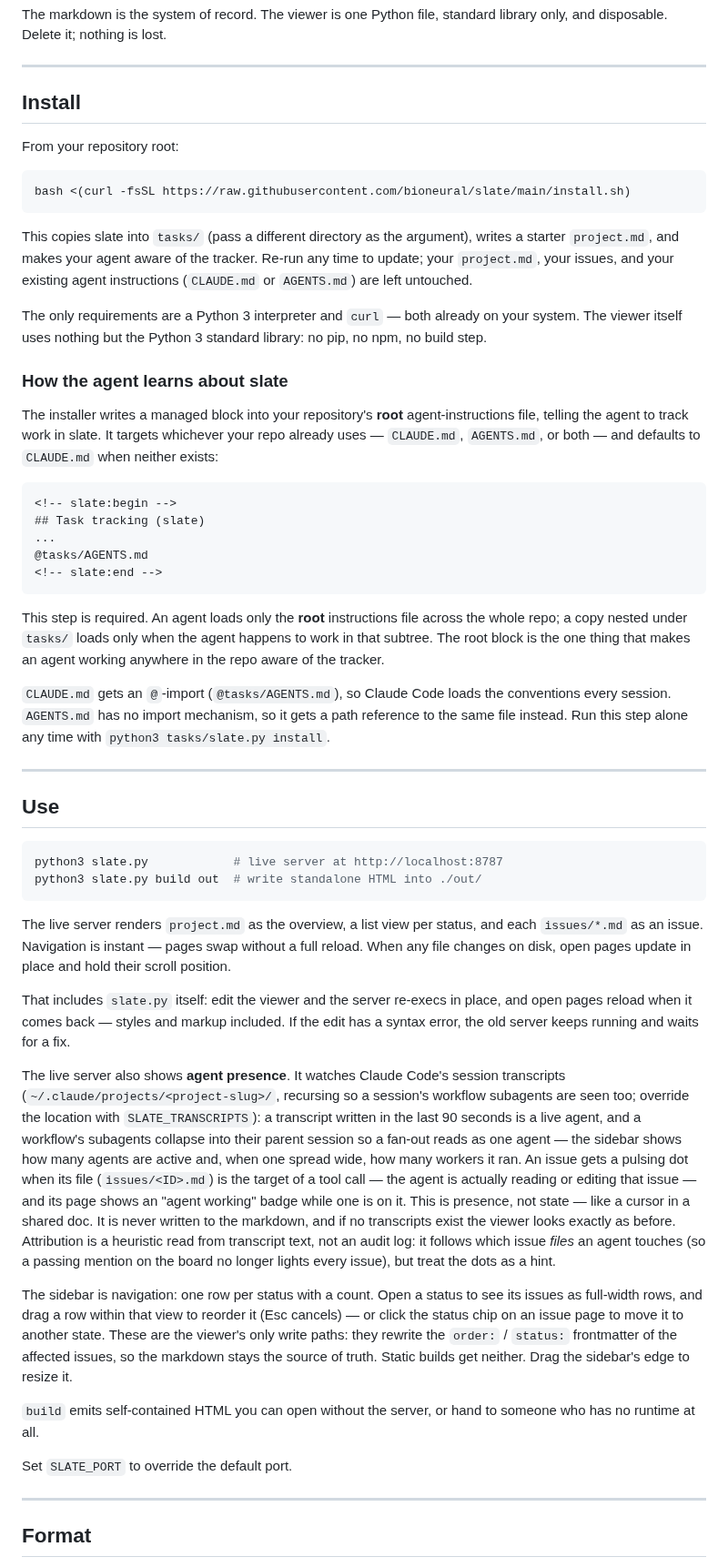
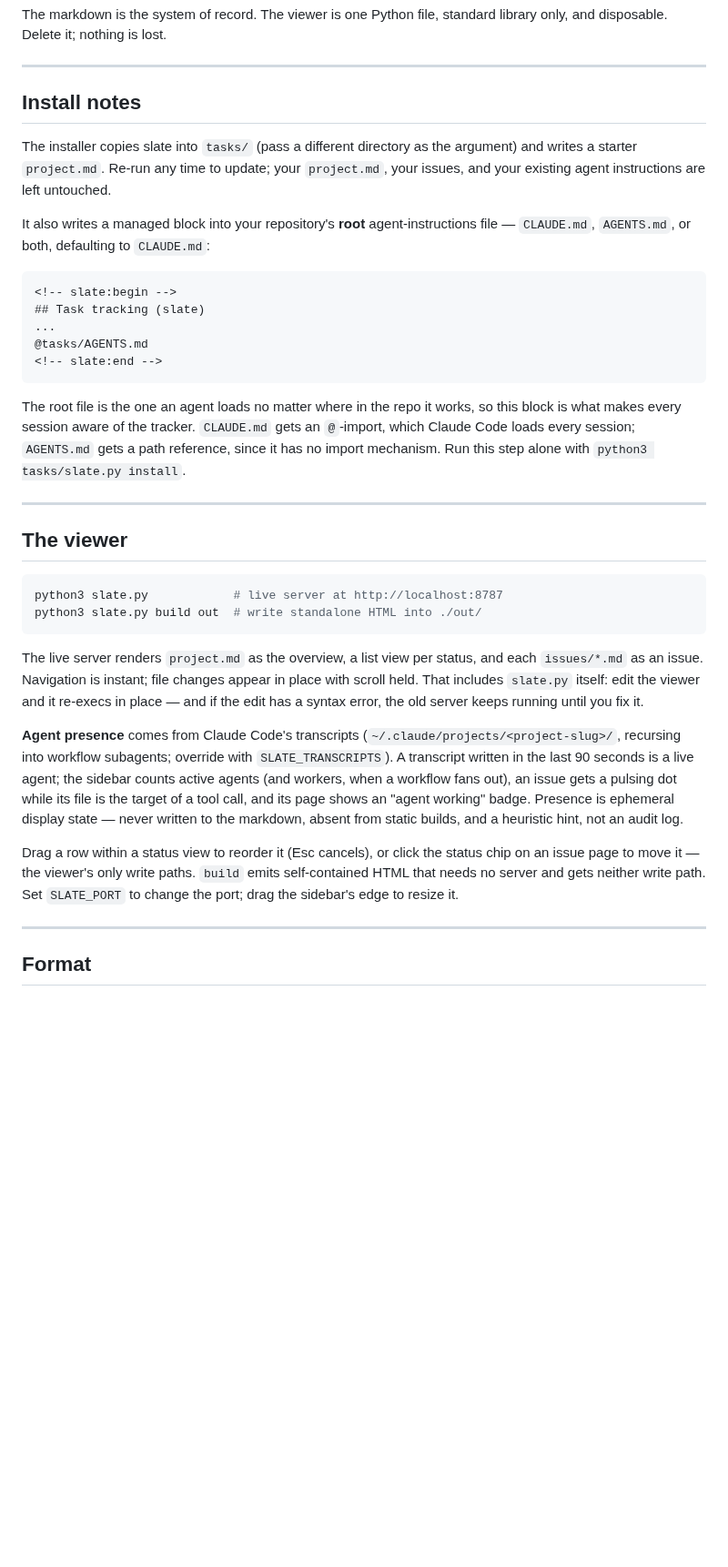
Before and after one commit to kkurian/slate, a Markdown page: README.md, the part around one of its changes. Shown at 91% size. Rendered like a GitHub page; blank space fills up the shorter version.

````diff
--- a/README.md
+++ b/README.md
@@ -40,21 +77,11 @@ The markdown is the system of record. The viewer is one Python file, standard li
 
 ---
 
-## Install
+## Install notes
 
-From your repository root:
+The installer copies slate into `tasks/` (pass a different directory as the argument) and writes a starter `project.md`. Re-run any time to update; your `project.md`, your issues, and your existing agent instructions are left untouched.
 
-```sh
-bash <(curl -fsSL https://raw.githubusercontent.com/bioneural/slate/main/install.sh)
-```
-
-This copies slate into `tasks/` (pass a different directory as the argument), writes a starter `project.md`, and makes your agent aware of the tracker. Re-run any time to update; your `project.md`, your issues, and your existing agent instructions (`CLAUDE.md` or `AGENTS.md`) are left untouched.
-
-The only requirements are a Python 3 interpreter and `curl` — both already on your system. The viewer itself uses nothing but the Python 3 standard library: no pip, no npm, no build step.
-
-### How the agent learns about slate
-
-The installer writes a managed block into your repository's **root** agent-instructions file, telling the agent to track work in slate. It targets whichever your repo already uses — `CLAUDE.md`, `AGENTS.md`, or both — and defaults to `CLAUDE.md` when neither exists:
+It also writes a managed block into your repository's **root** agent-instructions file — `CLAUDE.md`, `AGENTS.md`, or both, defaulting to `CLAUDE.md`:
 
 ```
 <!-- slate:begin -->
@@ -64,30 +91,22 @@ The installer writes a managed block into your repository's **root** agent-instr
 <!-- slate:end -->
 ```
 
-This step is required. An agent loads only the **root** instructions file across the whole repo; a copy nested under `tasks/` loads only when the agent happens to work in that subtree. The root block is the one thing that makes an agent working anywhere in the repo aware of the tracker.
-
-`CLAUDE.md` gets an `@`-import (`@tasks/AGENTS.md`), so Claude Code loads the conventions every session. `AGENTS.md` has no import mechanism, so it gets a path reference to the same file instead. Run this step alone any time with `python3 tasks/slate.py install`.
+The root file is the one an agent loads no matter where in the repo it works, so this block is what makes every session aware of the tracker. `CLAUDE.md` gets an `@`-import, which Claude Code loads every session; `AGENTS.md` gets a path reference, since it has no import mechanism. Run this step alone with `python3 tasks/slate.py install`.
 
 ---
 
-## Use
+## The viewer
 
 ```sh
 python3 slate.py            # live server at http://localhost:8787
 python3 slate.py build out  # write standalone HTML into ./out/
 ```
 
-The live server renders `project.md` as the overview, a list view per status, and each `issues/*.md` as an issue. Navigation is instant — pages swap without a full reload. When any file changes on disk, open pages update in place and hold their scroll position.
+The live server renders `project.md` as the overview, a list view per status, and each `issues/*.md` as an issue. Navigation is instant; file changes appear in place with scroll held. That includes `slate.py` itself: edit the viewer and it re-execs in place — and if the edit has a syntax error, the old server keeps running until you fix it.
 
-That includes `slate.py` itself: edit the viewer and the server re-execs in place, and open pages reload when it comes back — styles and markup included. If the edit has a syntax error, the old server keeps running and waits for a fix.
+**Agent presence** comes from Claude Code's transcripts (`~/.claude/projects/<project-slug>/`, recursing into workflow subagents; override with `SLATE_TRANSCRIPTS`). A transcript written in the last 90 seconds is a live agent; the sidebar counts active agents (and workers, when a workflow fans out), an issue gets a pulsing dot while its file is the target of a tool call, and its page shows an "agent working" badge. Presence is ephemeral display state — never written to the markdown, absent from static builds, and a heuristic hint, not an audit log.
 
-The live server also shows **agent presence**. It watches Claude Code's session transcripts (`~/.claude/projects/<project-slug>/`, recursing so a session's workflow subagents are seen too; override the location with `SLATE_TRANSCRIPTS`): a transcript written in the last 90 seconds is a live agent, and a workflow's subagents collapse into their parent session so a fan-out reads as one agent — the sidebar shows how many agents are active and, when one spread wide, how many workers it ran. An issue gets a pulsing dot when its file (`issues/<ID>.md`) is the target of a tool call — the agent is actually reading or editing that issue — and its page shows an "agent working" badge while one is on it. This is presence, not state — like a cursor in a shared doc. It is never written to the markdown, and if no transcripts exist the viewer looks exactly as before. Attribution is a heuristic read from transcript text, not an audit log: it follows which issue *files* an agent touches (so a passing mention on the board no longer lights every issue), but treat the dots as a hint.
-
-The sidebar is navigation: one row per status with a count. Open a status to see its issues as full-width rows, and drag a row within that view to reorder it (Esc cancels) — or click the status chip on an issue page to move it to another state. These are the viewer's only write paths: they rewrite the `order:` / `status:` frontmatter of the affected issues, so the markdown stays the source of truth. Static builds get neither. Drag the sidebar's edge to resize it.
-
-`build` emits self-contained HTML you can open without the server, or hand to someone who has no runtime at all.
-
-Set `SLATE_PORT` to override the default port.
+Drag a row within a status view to reorder it (Esc cancels), or click the status chip on an issue page to move it — the viewer's only write paths. `build` emits self-contained HTML that needs no server and gets neither write path. Set `SLATE_PORT` to change the port; drag the sidebar's edge to resize it.
 
 ---
 
````
Also changed, not shown: other parts of README.md (+46 -9 lines), docs/screenshot.png.
